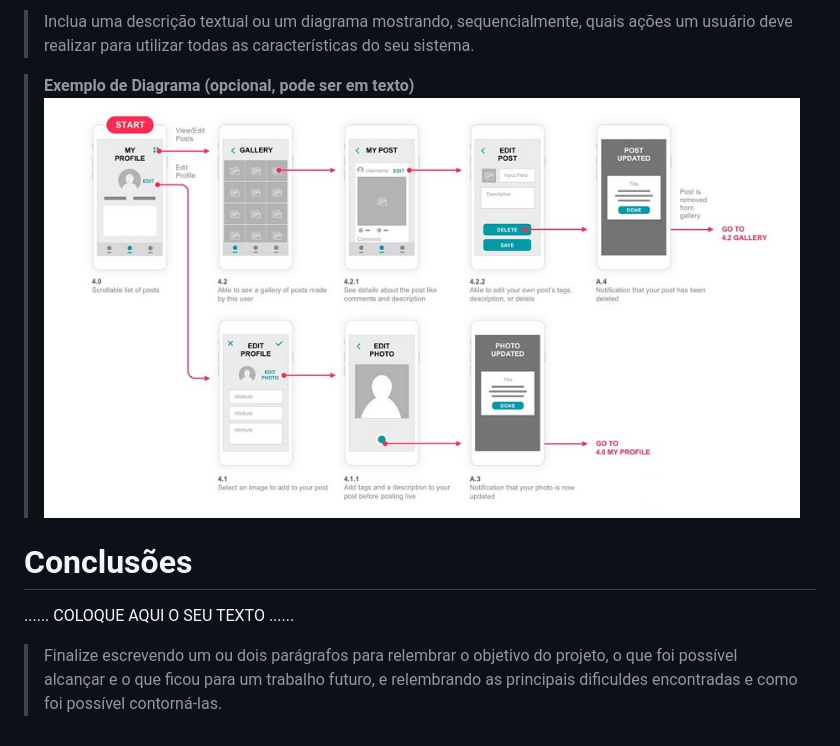
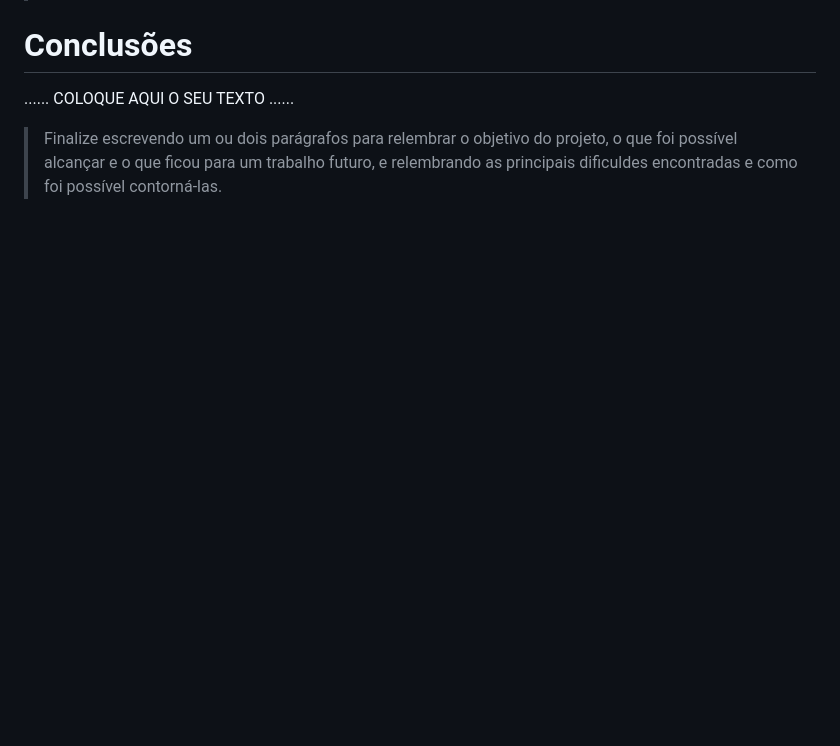
Before and after one commit to ICEI-PUCMinas-PSG-SI-TI/psg-si-2023-02-ti-web-1854101-repfilmes, a Markdown page: docs/relatorio/Relatorio Tecnico - TEMPLATE.md, the part around the change printed below. GitHub-like rendering; blank space fills up the shorter version.

```diff
--- a/docs/relatorio/Relatorio Tecnico - TEMPLATE.md
+++ b/docs/relatorio/Relatorio Tecnico - TEMPLATE.md
@@ -205,10 +206,4 @@ Ao clicar em cada filme, será apresentado um card com nome do filme ou série,
 
-> Inclua uma descrição textual ou um diagrama mostrando, sequencialmente, quais ações
-> um usuário deve realizar para utilizar todas as características do seu sistema.
-
-
-> **Exemplo de Diagrama (opcional, pode ser em texto)**
-> ![Exemplo de Diagrama de Navegação](images/userflow.jpg)
 
 # Conclusões
 
```
Also changed, not shown: other parts of docs/relatorio/Relatorio Tecnico - TEMPLATE.md (+2 -1 lines).
